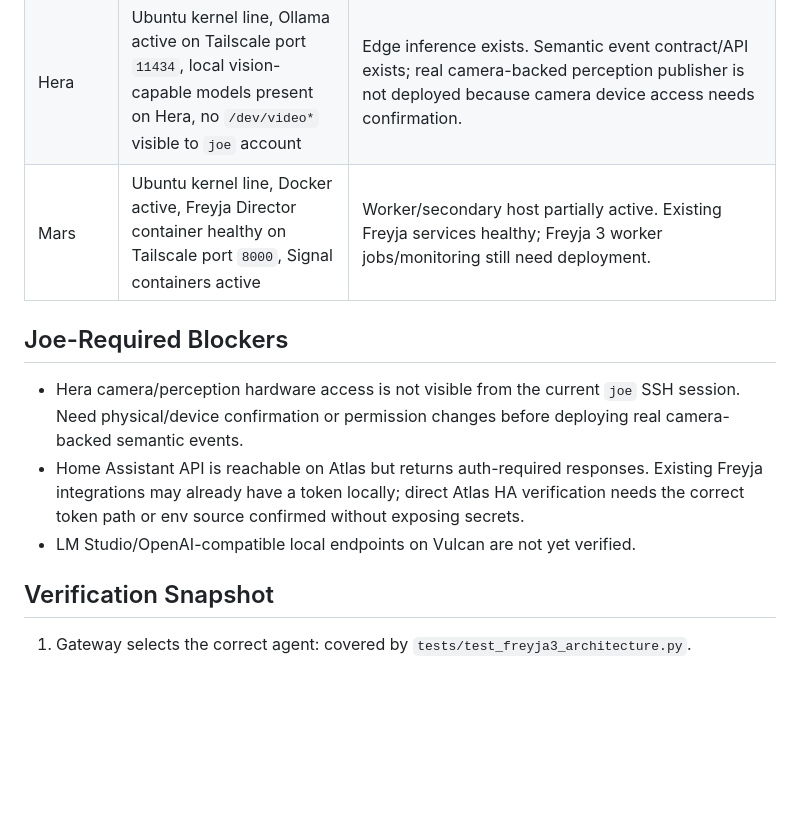
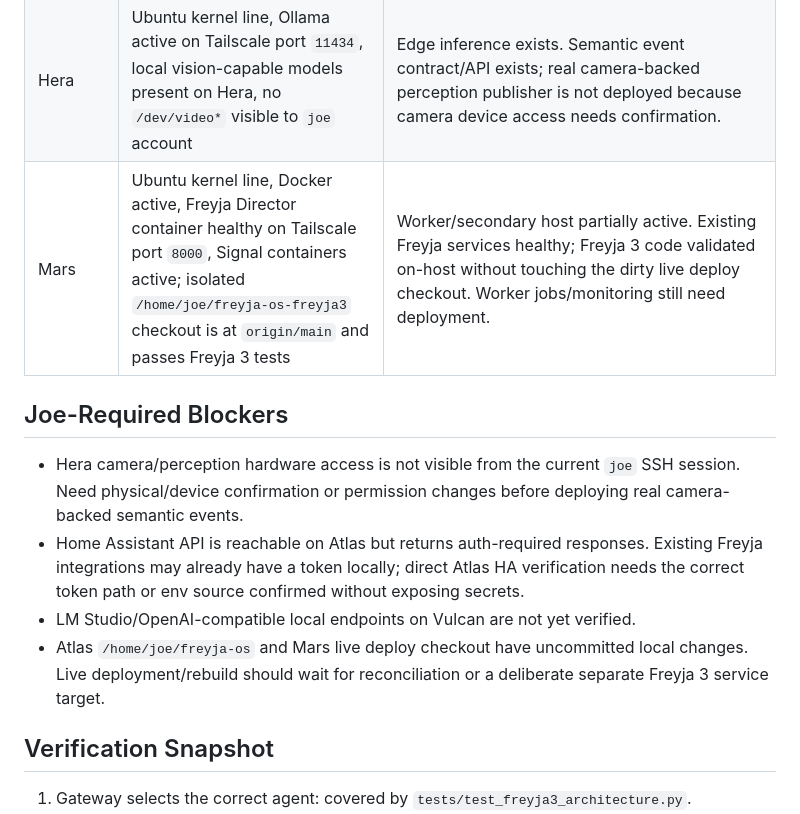
Before and after one commit to smokinjoev/freyja-os, a Markdown page: docs/architecture/FREYJA_3_STATUS.md, the part around the change. GitHub-like rendering; blank space fills up the shorter version.

Commit message:
Record Freyja 3 Mars validation

```diff
--- a/docs/architecture/FREYJA_3_STATUS.md
+++ b/docs/architecture/FREYJA_3_STATUS.md
@@ -22,13 +22,14 @@ Last updated: 2026-08-26.
 | Atlas | Ubuntu 24.04 kernel line, Docker active, Home Assistant container active, Atlas Director externally healthy at Tailscale port `8001`, Signal containers active | Persistent infrastructure role partially active: Home Assistant, messaging/backend, containers, and existing Director-compatible services are running. Freyja 3 semantic event receiver exists in repo; durable Freyja 3 gateway/agent hosting still needs deployment. |
 | Vulcan | Ubuntu kernel line, Ollama active, remote Ollama exposed on Tailscale port `11434`, models include `qwen3-coder-next:q4_K_M`, `qwen2.5:7b`, `minicpm-v`, and `nomic-embed-text` | Primary inference appliance partially active. General/code/vision/embedding compute available through remote Ollama. LM Studio/OpenAI-compatible endpoint still unverified. |
 | Hera | Ubuntu kernel line, Ollama active on Tailscale port `11434`, local vision-capable models present on Hera, no `/dev/video*` visible to `joe` account | Edge inference exists. Semantic event contract/API exists; real camera-backed perception publisher is not deployed because camera device access needs confirmation. |
-| Mars | Ubuntu kernel line, Docker active, Freyja Director container healthy on Tailscale port `8000`, Signal containers active | Worker/secondary host partially active. Existing Freyja services healthy; Freyja 3 worker jobs/monitoring still need deployment. |
+| Mars | Ubuntu kernel line, Docker active, Freyja Director container healthy on Tailscale port `8000`, Signal containers active; isolated `/home/joe/freyja-os-freyja3` checkout is at `origin/main` and passes Freyja 3 tests | Worker/secondary host partially active. Existing Freyja services healthy; Freyja 3 code validated on-host without touching the dirty live deploy checkout. Worker jobs/monitoring still need deployment. |
 
 ## Joe-Required Blockers
 
 - Hera camera/perception hardware access is not visible from the current `joe` SSH session. Need physical/device confirmation or permission changes before deploying real camera-backed semantic events.
 - Home Assistant API is reachable on Atlas but returns auth-required responses. Existing Freyja integrations may already have a token locally; direct Atlas HA verification needs the correct token path or env source confirmed without exposing secrets.
 - LM Studio/OpenAI-compatible local endpoints on Vulcan are not yet verified.
+- Atlas `/home/joe/freyja-os` and Mars live deploy checkout have uncommitted local changes. Live deployment/rebuild should wait for reconciliation or a deliberate separate Freyja 3 service target.
 
 ## Verification Snapshot
 
```
